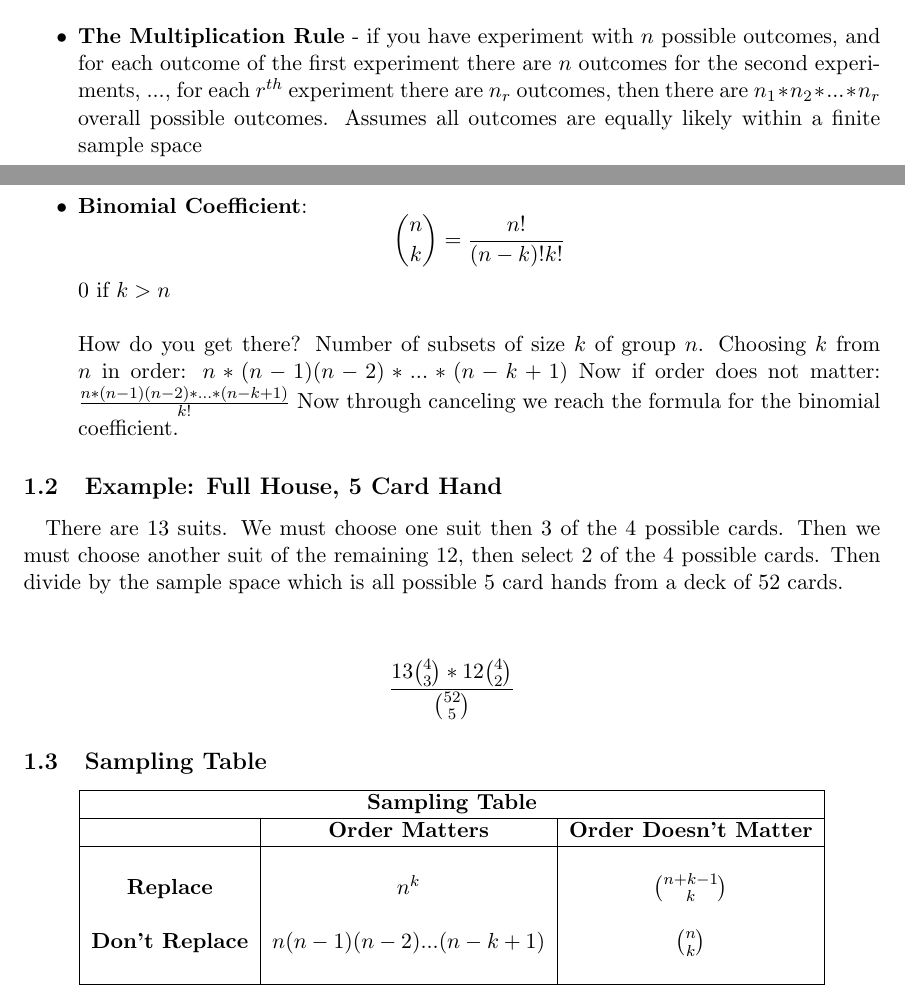
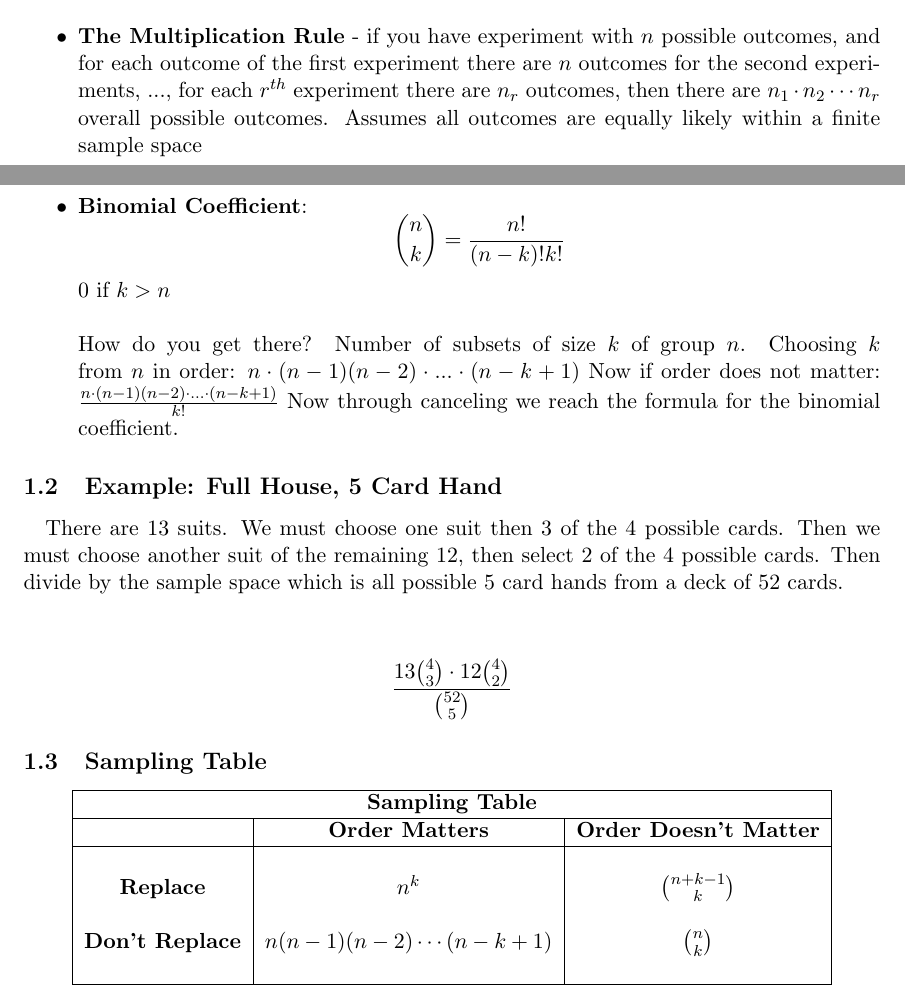
Before and after one commit to dpflann/OER, a LaTeX document (iTunesU/stats110/Stats110.tex): two parts of pages 1 and 2 of 5, joined at a grey line, cut so that both start at the same text. Compiled offline with pdfLaTeX.

Commit message:
minor fixes to stats110 notes. sp2hw2

```diff
--- a/iTunesU/stats110/Stats110.tex
+++ b/iTunesU/stats110/Stats110.tex
@@ -36,20 +36,20 @@
 		\item A \textbf{Sample Space} is the set of all possible outcomes of an experiment
 		\item An \textbf{event} is a subset of the sample space.
 		\item \textbf{Naive Definition of Probability}: \[P(A) = \frac{\# \hspace{2mm} of \hspace{2mm} favorable \hspace{2mm} outcomes}{\# \hspace{2mm} possible \hspace{2mm} outcomes}\]
-		\item \textbf{The Multiplication Rule} - if you have experiment with $n$ possible outcomes, and for each outcome of the first experiment there 		are $n$ outcomes for the second experiments, ..., for each $r^{th}$ experiment there are $n_{r}$ outcomes, then there are $n_{1}*n_{2}*...*n_{r}$ overall possible outcomes.
+		\item \textbf{The Multiplication Rule} - if you have experiment with $n$ possible outcomes, and for each outcome of the first experiment there 		are $n$ outcomes for the second experiments, ..., for each $r^{th}$ experiment there are $n_{r}$ outcomes, then there are $n_{1} \cdot n_{2} \cdots n_{r}$ overall possible outcomes.
 		Assumes all outcomes are equally likely within a finite sample space
 		\item \textbf{Binomial Coefficient}: \[ \binom{n}{k} = \frac{n!}{(n-k)!k!} \] $0$ if $k > n$\\
 		\\
 		How do you get there?
-		Number of subsets of size $k$ of group $n$. Choosing $k$ from $n$ in order: $n*(n-1)(n-2)*...*(n-k+1)$
-		Now if order does not matter: $\frac{n*(n-1)(n-2)*...*(n-k+1)}{k!}$
+		Number of subsets of size $k$ of group $n$. Choosing $k$ from $n$ in order: $n \cdot (n-1)(n-2) \cdot ... \cdot (n-k+1)$
+		Now if order does not matter: $\frac{n \cdot (n-1)(n-2) \cdot ... \cdot (n-k+1)}{k!}$
 		Now through canceling we reach the formula for the binomial coefficient.
 		\end{itemize}
 	\subsection{Example: Full House, 5 Card Hand}
 		\paragraph{}
 			There are 13 suits. We must choose one suit then 3 of the 4 possible cards. Then we must choose another suit of the remaining 12, then select 2 of the 4 possible cards. Then divide by the sample space which is all possible 5 card hands from a deck of 52 cards.
 		\begin{center}
-			\[ \frac{13\binom{4}{3} * 12\binom{4}{2}}{\binom{52}{5}} \]
+			\[ \frac{13\binom{4}{3}  \cdot  12\binom{4}{2}}{\binom{52}{5}} \]
 		\end{center}
 	\subsection{Sampling Table}
 	% Begin Table for fundamental
@@ -63,7 +63,7 @@
  		&&\\
 		\textbf{Replace}	&$n^k$ 	&$\binom{n+k-1}{k}$\\
 		&&\\
-		\textbf{Don't Replace} 	&$n(n-1)(n-2)...(n-k+1)$ 	& $\binom{n}{k}$\\
+		\textbf{Don't Replace} 	&$n(n-1)(n-2) \cdots (n-k+1)$ 	& $\binom{n}{k}$\\
 		&&\\
  		\hline
 		\end{tabular}
```
Also changed, not shown: iTunesU/stats110/Stats110.pdf, iTunesU/stats110/materials/strategic_practice_and_homework_2.pdf (added), iTunesU/stats110/Stats110.tex (2 more changed lines).
